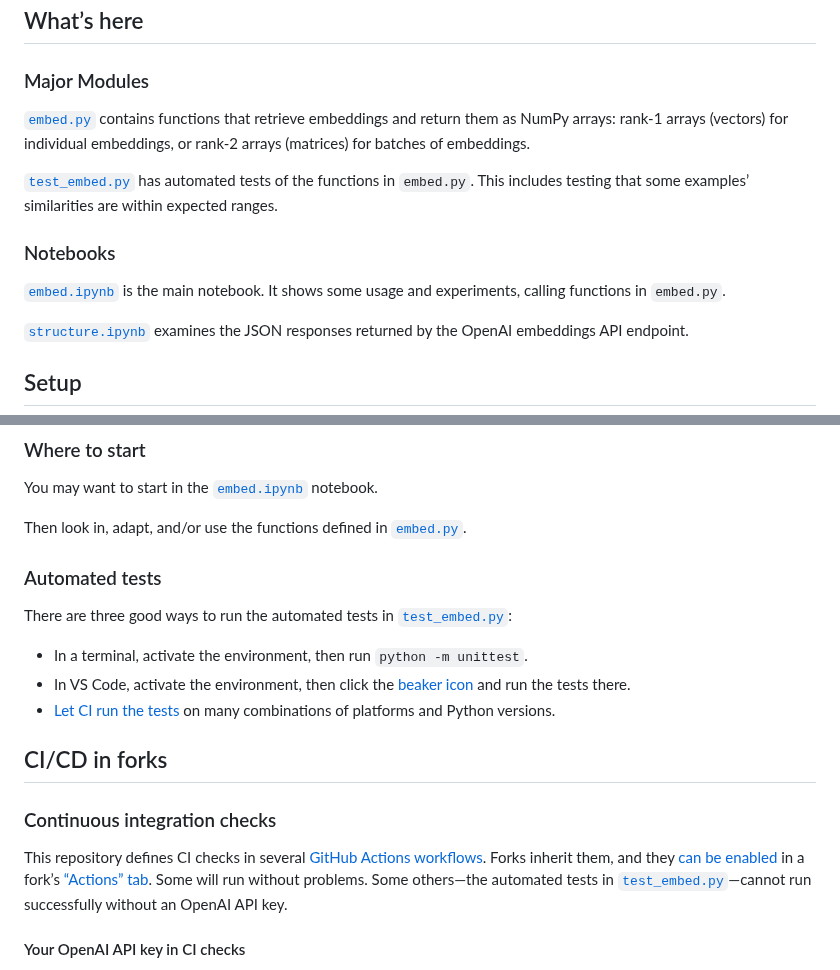
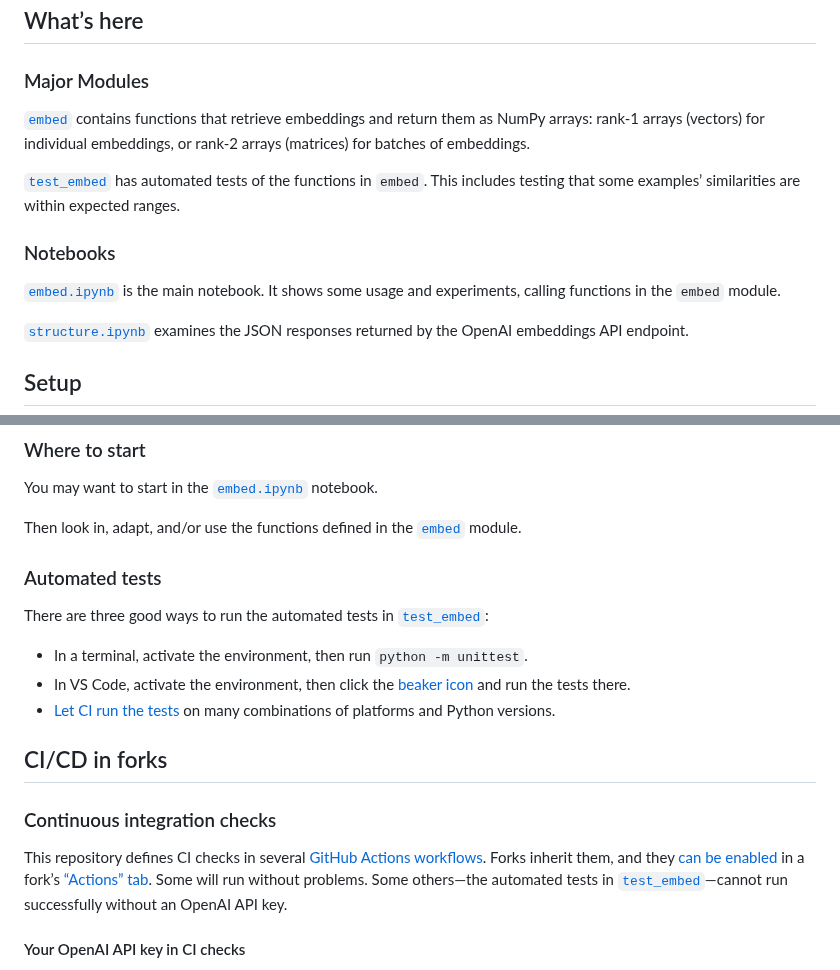
Before and after one commit to dmvassallo/EmbeddingScratchwork, a Markdown page: README.md, 2 parts joined by grey strips. Rendered like a GitHub page.

Commit message:
Update relative links in readme

```diff
--- a/README.md
+++ b/README.md
@@ -40,18 +40,18 @@ multiplication](https://numpy.org/doc/stable/reference/generated/numpy.matmul.ht
 
 ### Major Modules
 
-[`embed.py`](embed.py) contains functions that retrieve embeddings and return
-them as NumPy arrays: rank-1 arrays (vectors) for individual embeddings, or
-rank-2 arrays (matrices) for batches of embeddings.
+[`embed`](embed/__init__.py) contains functions that retrieve embeddings and
+return them as NumPy arrays: rank-1 arrays (vectors) for individual embeddings,
+or rank-2 arrays (matrices) for batches of embeddings.
 
-[`test_embed.py`](tests/test_embed.py) has automated tests of the functions in
-`embed.py`. This includes testing that some examples’ similarities are within
+[`test_embed`](tests/test_embed.py) has automated tests of the functions in
+`embed`. This includes testing that some examples’ similarities are within
 expected ranges.
 
 ### Notebooks
 
 [`embed.ipynb`](notebooks/embed.ipynb) is the main notebook. It shows some
-usage and experiments, calling functions in `embed.py`.
+usage and experiments, calling functions in the `embed` module.
 
 [`structure.ipynb`](notebooks/structure.ipynb) examines the JSON responses
 returned by the OpenAI embeddings API endpoint.
@@ -164,13 +164,13 @@ Code](https://code.visualstudio.com/docs/python/environments).
 
 You may want to start in the [`embed.ipynb`](notebooks/embed.ipynb) notebook.
 
-Then look in, adapt, and/or use the functions defined in
-[`embed.py`](embed.py).
+Then look in, adapt, and/or use the functions defined in the
+[`embed`](embed/__init__.py) module.
 
 ### Automated tests
 
 There are three good ways to run the automated tests in
-[`test_embed.py`](tests/test_embed.py):
+[`test_embed`](tests/test_embed.py):
 
 - In a terminal, activate the environment, then run `python -m unittest`.
 - In VS Code, activate the environment, then click the [beaker
@@ -188,8 +188,8 @@ workflows](.github/workflows/). Forks inherit them, and they [can be
 enabled](https://github.com/github/docs/issues/15761) in a fork’s [“Actions”
 tab](https://loopkit.github.io/loopdocs/gh-actions/gh-first-time/#first-use-of-actions-tab).
 Some will run without problems. Some others—the automated tests in
-[`test_embed.py`](tests/test_embed.py)—cannot run successfully without an
-OpenAI API key.
+[`test_embed`](tests/test_embed.py)—cannot run successfully without an OpenAI
+API key.
 
 #### Your OpenAI API key in CI checks
 
```
Also changed, not shown: other parts of README.md (+2 -0 lines).
